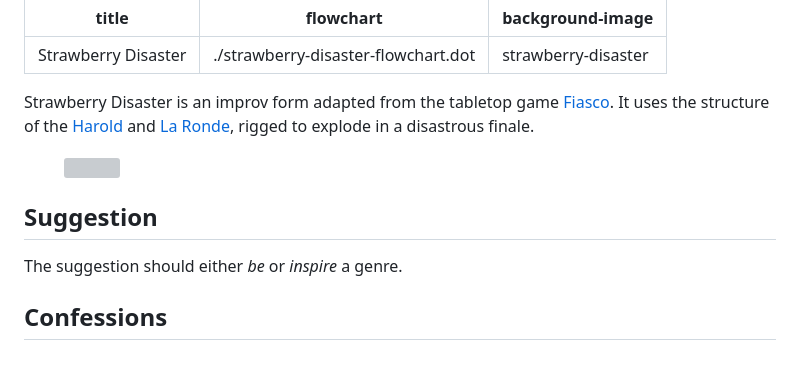
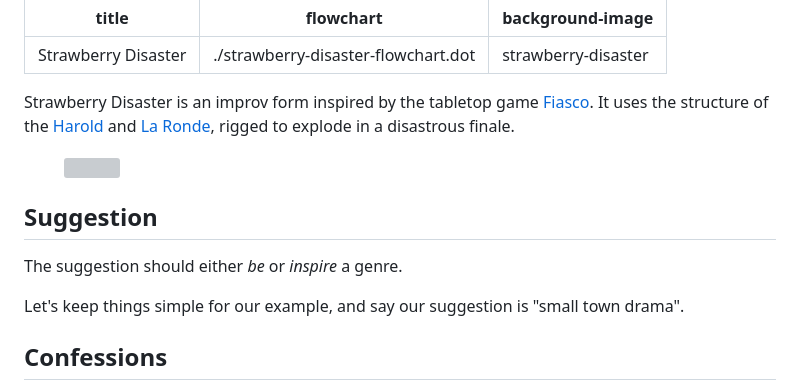
Before and after one commit to wenkokke/keri.is, a Markdown page: experimental-jams/strawberry-disaster.md, the part around the change. GitHub-like rendering; blank space fills up the shorter version; grey boxes are pictures that could not be loaded.

```diff
--- a/experimental-jams/strawberry-disaster.md
+++ b/experimental-jams/strawberry-disaster.md
@@ -4,7 +4,7 @@ flowchart: "./strawberry-disaster-flowchart.dot"
 background-image: "strawberry-disaster"
 ---
 
-Strawberry Disaster is an improv form adapted from the tabletop game [Fiasco]. It uses the structure of the [Harold] and [La Ronde], rigged to explode in a disastrous finale.
+Strawberry Disaster is an improv form inspired by the tabletop game [Fiasco]. It uses the structure of the [Harold] and [La Ronde], rigged to explode in a disastrous finale.
 
 <figure class="image is-16by9">
   <picture>
@@ -15,6 +15,8 @@ Strawberry Disaster is an improv form adapted from the tabletop game [Fiasco]. I
 ## Suggestion
 
 The suggestion should either _be_ or _inspire_ a genre.
+
+Let's keep things simple for our example, and say our suggestion is "small town drama".
 
 ## Confessions
 
```
